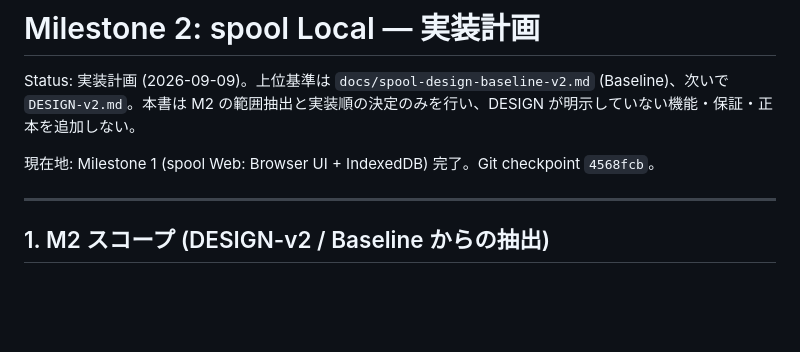
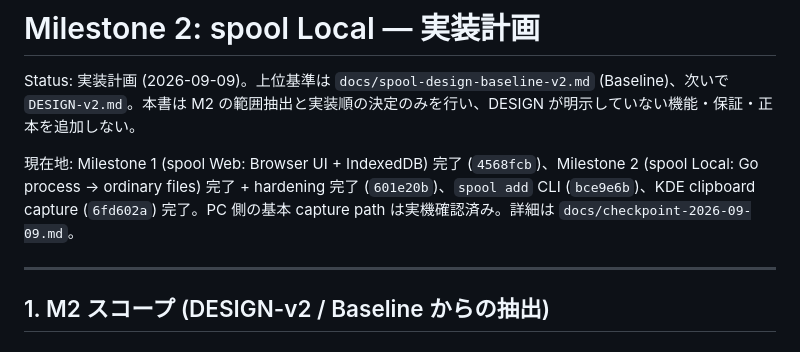
Before and after one commit to Kaneta/spool, a Markdown page: docs/milestone-2-spool-local.md, the part around the change. GitHub-like rendering; blank space fills up the shorter version.

Commit message:
record completed spool foundation checkpoint

```diff
--- a/docs/milestone-2-spool-local.md
+++ b/docs/milestone-2-spool-local.md
@@ -2,7 +2,7 @@
 
 Status: 実装計画 (2026-09-09)。上位基準は `docs/spool-design-baseline-v2.md` (Baseline)、次いで `DESIGN-v2.md`。本書は M2 の範囲抽出と実装順の決定のみを行い、DESIGN が明示していない機能・保証・正本を追加しない。
 
-現在地: Milestone 1 (spool Web: Browser UI + IndexedDB) 完了。Git checkpoint `4568fcb`。
+現在地: Milestone 1 (spool Web: Browser UI + IndexedDB) 完了 (`4568fcb`)、Milestone 2 (spool Local: Go process → ordinary files) 完了 + hardening 完了 (`601e20b`)、`spool add` CLI (`bce9e6b`)、KDE clipboard capture (`6fd602a`) 完了。PC 側の基本 capture path は実機確認済み。詳細は `docs/checkpoint-2026-09-09.md`。
 
 ---
 
```
Also changed, not shown: DESIGN-v2.md (+1 -1 lines), docs/checkpoint-2026-09-09.md (added, +55 -0 lines).
